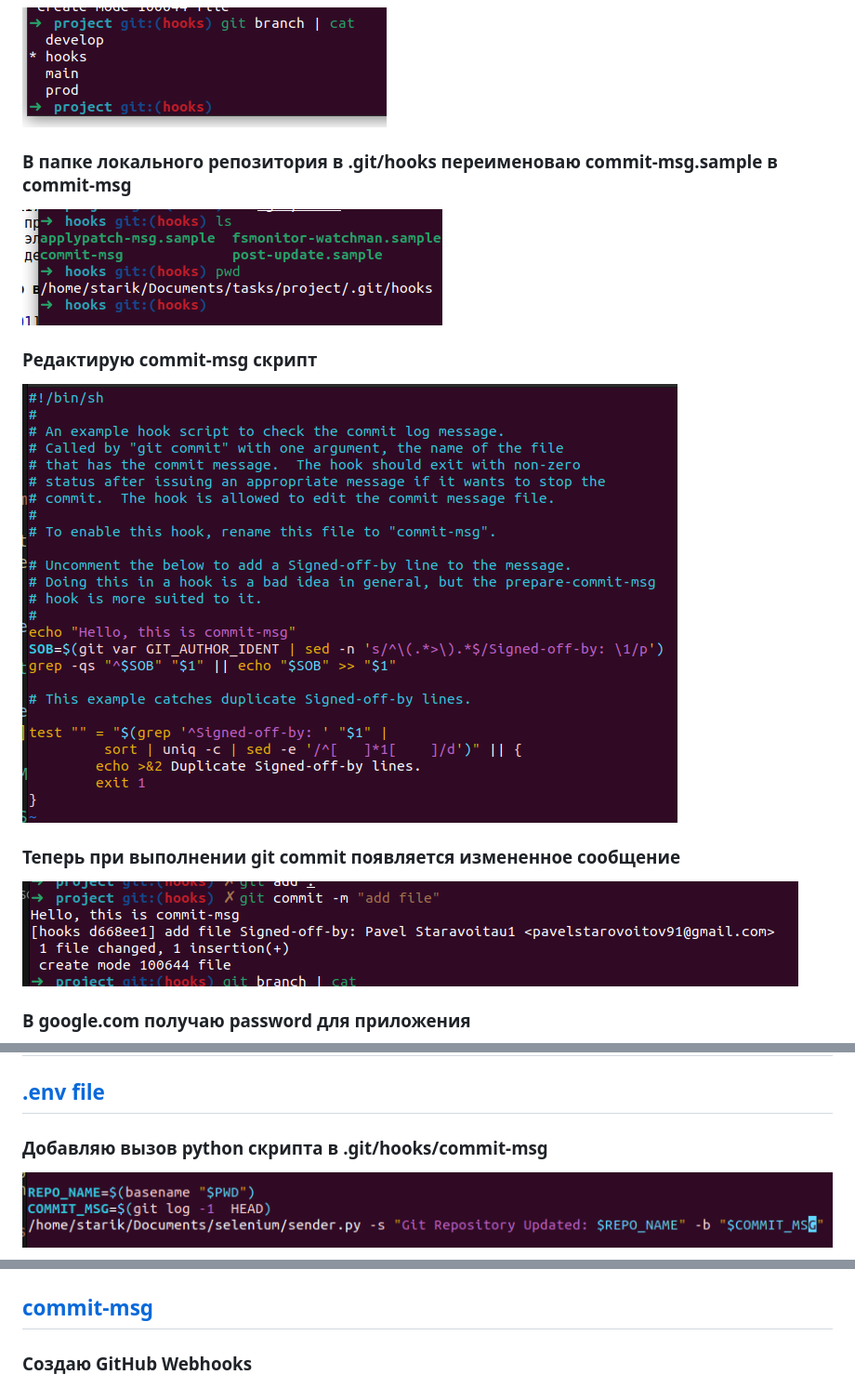
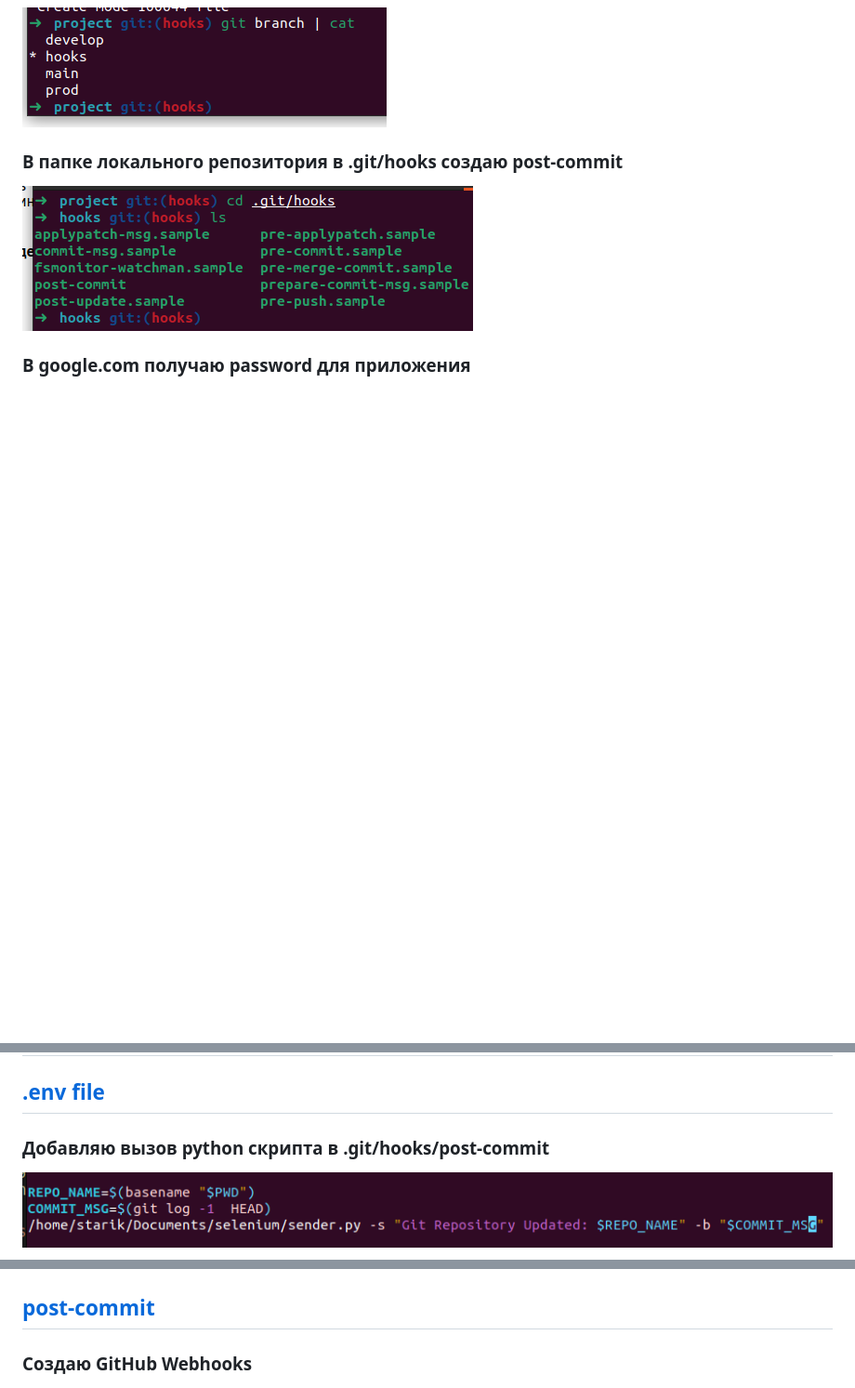
Before and after one commit to pavelstarovoitov/trainee4, a Markdown page: task17/README.md, 3 parts joined by grey strips. Shown: that part at 93% size. GitHub-like rendering; pictures changed too: task17/image0016.png (added); blank space fills up the shorter version.

Commit message:
change from commit-msg to post-commit

```diff
--- a/task17/README.md
+++ b/task17/README.md
@@ -8,16 +8,9 @@
 
 ![image0002](image0002.png)
 
-### В папке локального репозитория в .git/hooks переименоваю commit-msg.sample в commit-msg
-![image0003](image0003.png)
+### В папке локального репозитория в .git/hooks создаю post-commit
+![image0016](image0016.png)
 
-### Редактирую commit-msg скрипт
-
-![image0004](image0004.png)
-
-### Теперь при выполнении git commit появляется измененное сообщение
-
-![image0005](image0005.png)
 
 ### В google.com получаю password для приложения
 
@@ -30,12 +23,12 @@
 ## [.env file](.env)
 
 
-### Добавляю вызов python скрипта в .git/hooks/commit-msg
+### Добавляю вызов python скрипта в .git/hooks/post-commit
 ![image0010](image0010.png)
 
 ![image0011](image0011.png)
 
-## [commit-msg](commit-msg)
+## [post-commit](post-commit)
 
 ### Создаю GitHub Webhooks
 
```
Also changed, not shown: task17/image0017.png (added), task17/image0018.png (added), 1 other file.
